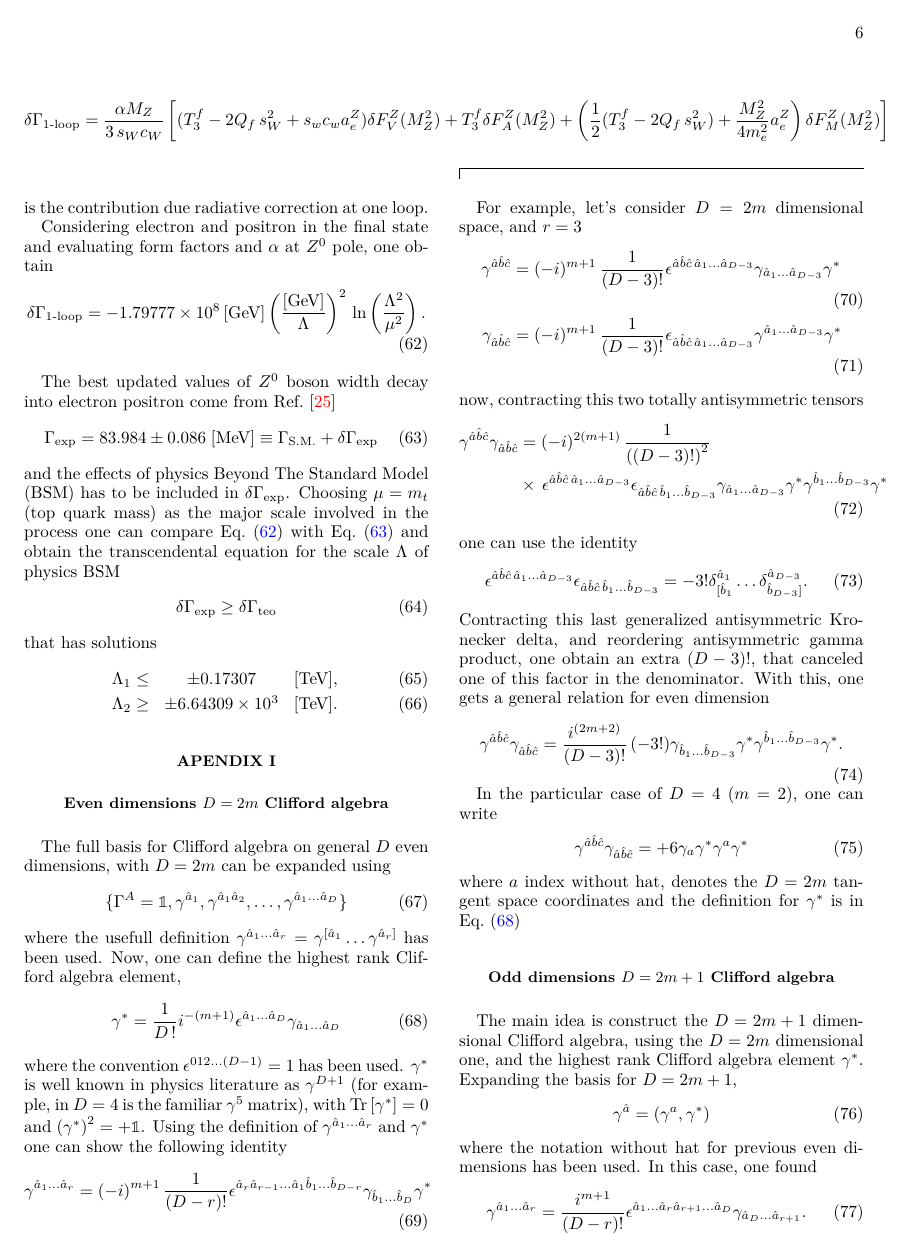
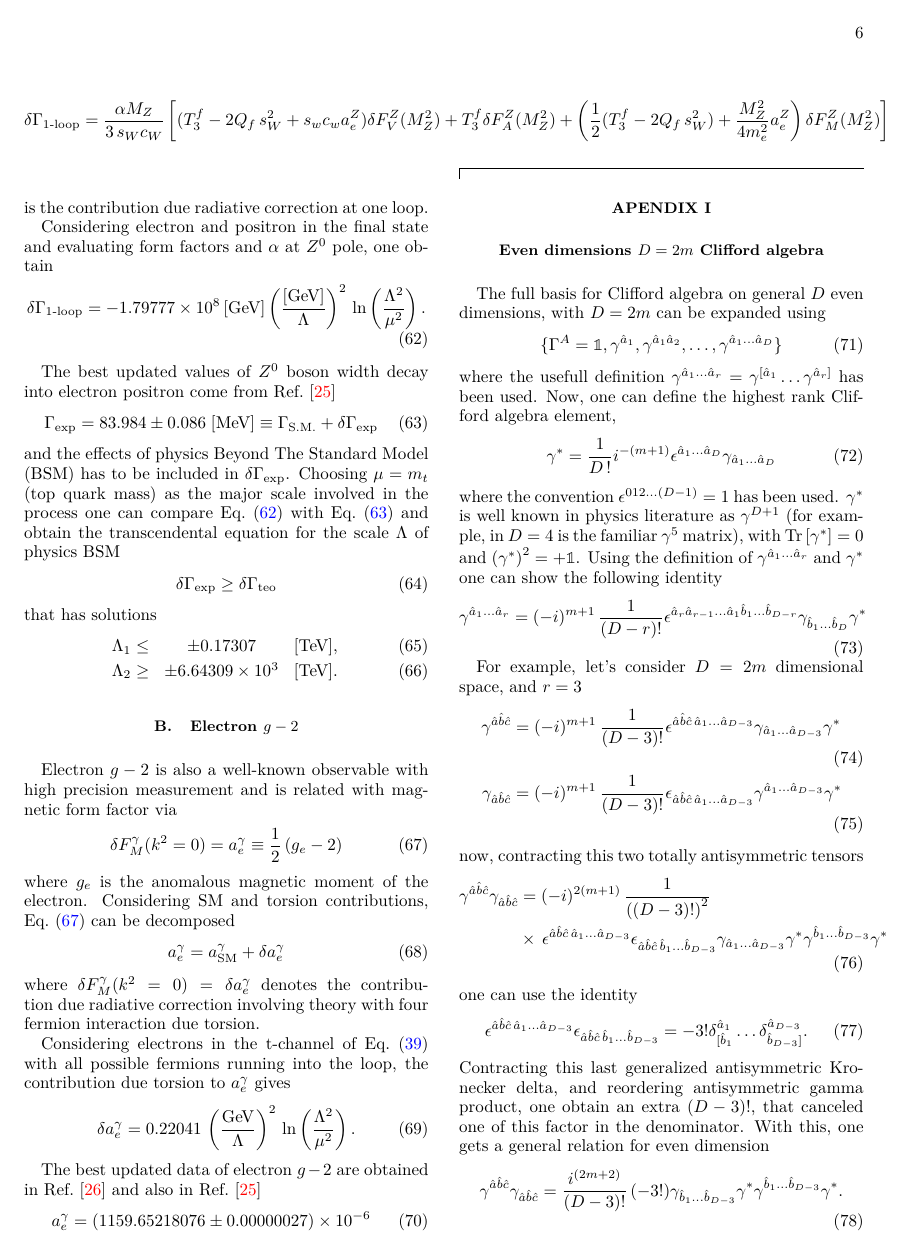
Before and after one commit to ccorbad/Gm2, a LaTeX paper (BASE.tex, which reads constraints.tex): page 6 of 8. Compiled offline with pdfLaTeX; a LaTeX package or settings file that is missing is left out.

Commit message:
Added g-2 bibliography, some corrections in extradim, etc

```diff
--- a/constraints.tex
+++ b/constraints.tex
@@ -42,3 +42,26 @@ that has solutions
  \label{upscalefromz}
  \Lambda_2 \geq&\; \pm6.64309\times10^3\;&[\text{TeV}].
 \end{eqnarray}
+
+\subsection{Electron $g-2$}
+
+Electron $g-2$ is also a well-known observable with high precision measurement and is related with magnetic form factor via
+\begin{align}
+\label{gm2}
+\delta F_M^\gamma(k^2=0) &= a_e^\gamma \equiv \frac{1}{2}\left(g_e-2\right)
+\end{align}
+where $g_e$ is the anomalous magnetic moment of the electron. Considering SM and torsion contributions, Eq.~\eqref{gm2} can be decomposed
+\begin{align}
+a_e^\gamma &= a_{\text{SM}}^\gamma + \delta a_e^\gamma
+\end{align}
+where $\delta F_M^\gamma(k^2=0) = \delta a_e^\gamma$ denotes the contribution due radiative correction involving theory with four fermion interaction due torsion.
+
+Considering electrons in the t-channel of Eq.~\eqref{feyndiagram} with all possible fermions running into the loop, the contribution due torsion to $a_e^\gamma$ gives
+\begin{align}
+ \delta a_e^\gamma &= 0.22041\,\left(\frac{\text{GeV}}{\Lambda}\right)^2\,\ln\left(\frac{\Lambda^2}{\mu^2}\right).
+\end{align}
+
+The best updated data of electron $g-2$ are obtained in Ref.~\cite{Hanneke:2008tm} and also in Ref.~\cite{Beringer:1900zz}
+\begin{align}
+ a_e^\gamma &= (1159.65218076\pm0.00000027)\times10^{-6}
+\end{align}
```
Also changed, not shown: bibliography.bib (+15 -0 lines), extradim.tex (+3 -3 lines), oneloop.tex (+2 -1 lines).
